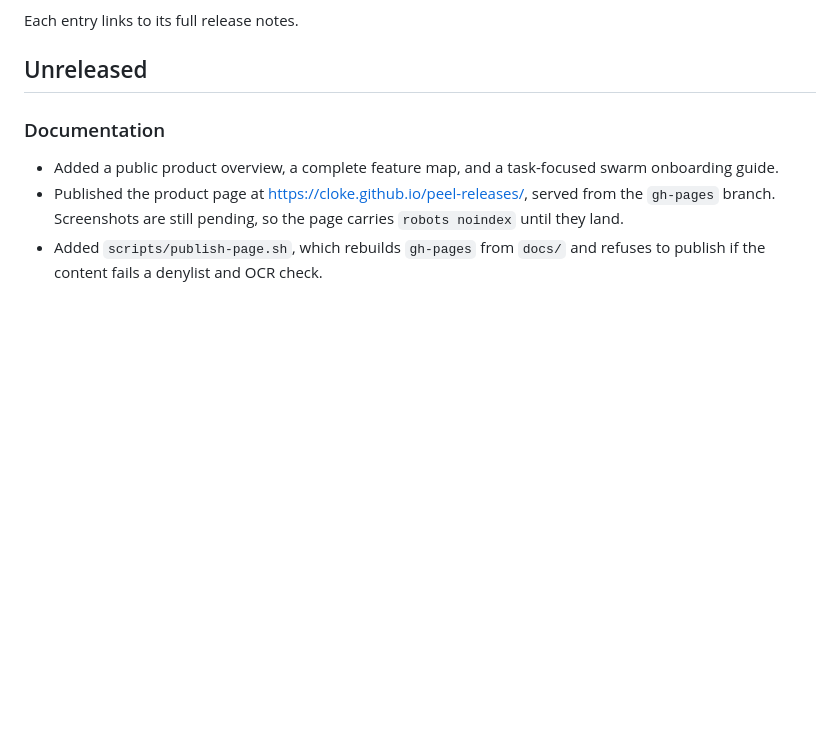
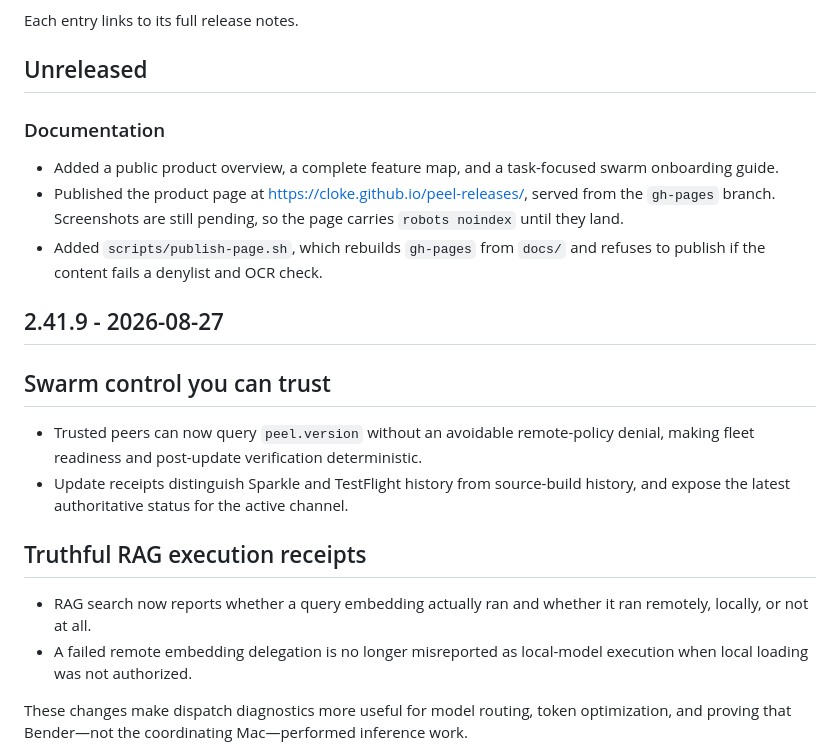
Before and after one commit to cloke/peel-releases, a Markdown page: CHANGELOG.md, the part around one of its changes. Drawn GitHub-style; blank space fills up the shorter version.

Commit message:
Add 2.41.9 to the changelog

```diff
--- a/CHANGELOG.md
+++ b/CHANGELOG.md
@@ -16,3 +16,18 @@ Each entry links to its full release notes.
   they land.
 - Added `scripts/publish-page.sh`, which rebuilds `gh-pages` from `docs/` and refuses to publish
   if the content fails a denylist and OCR check.
+
+## 2.41.9 - 2026-08-27
+
+## Swarm control you can trust
+
+- Trusted peers can now query `peel.version` without an avoidable remote-policy denial, making fleet readiness and post-update verification deterministic.
+- Update receipts distinguish Sparkle and TestFlight history from source-build history, and expose the latest authoritative status for the active channel.
+
+## Truthful RAG execution receipts
+
+- RAG search now reports whether a query embedding actually ran and whether it ran remotely, locally, or not at all.
+- A failed remote embedding delegation is no longer misreported as local-model execution when local loading was not authorized.
+
+These changes make dispatch diagnostics more useful for model routing, token optimization, and proving that Bender—not the coordinating Mac—performed inference work.
+
```
Also changed, not shown: other parts of CHANGELOG.md (+1 -0 lines).
